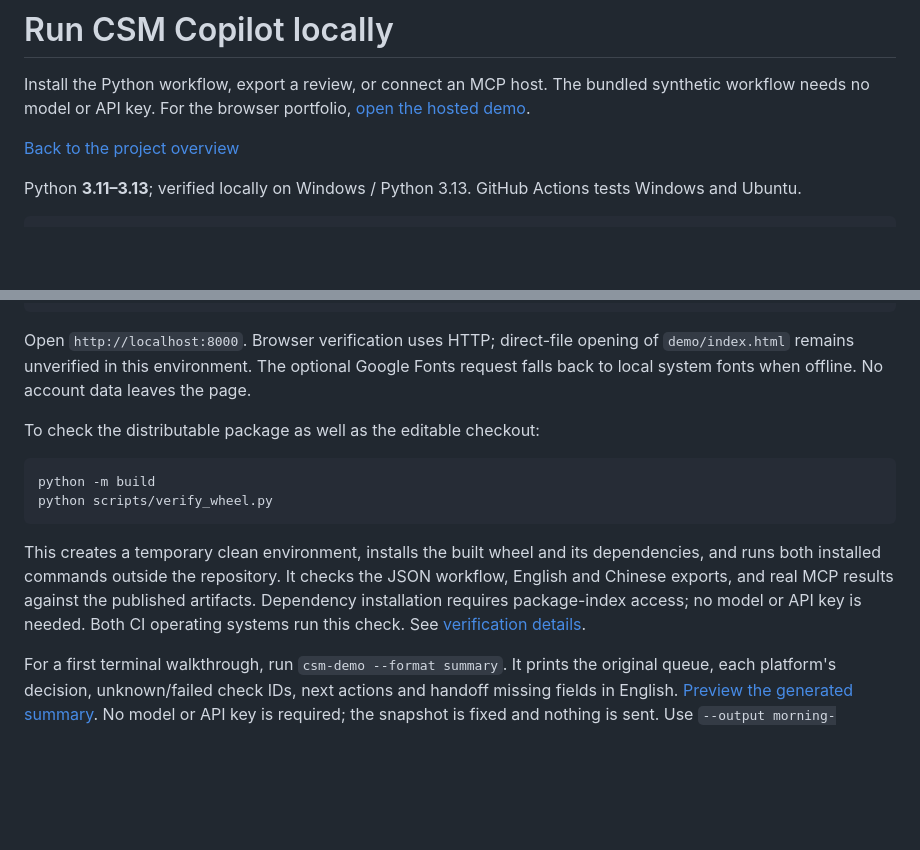
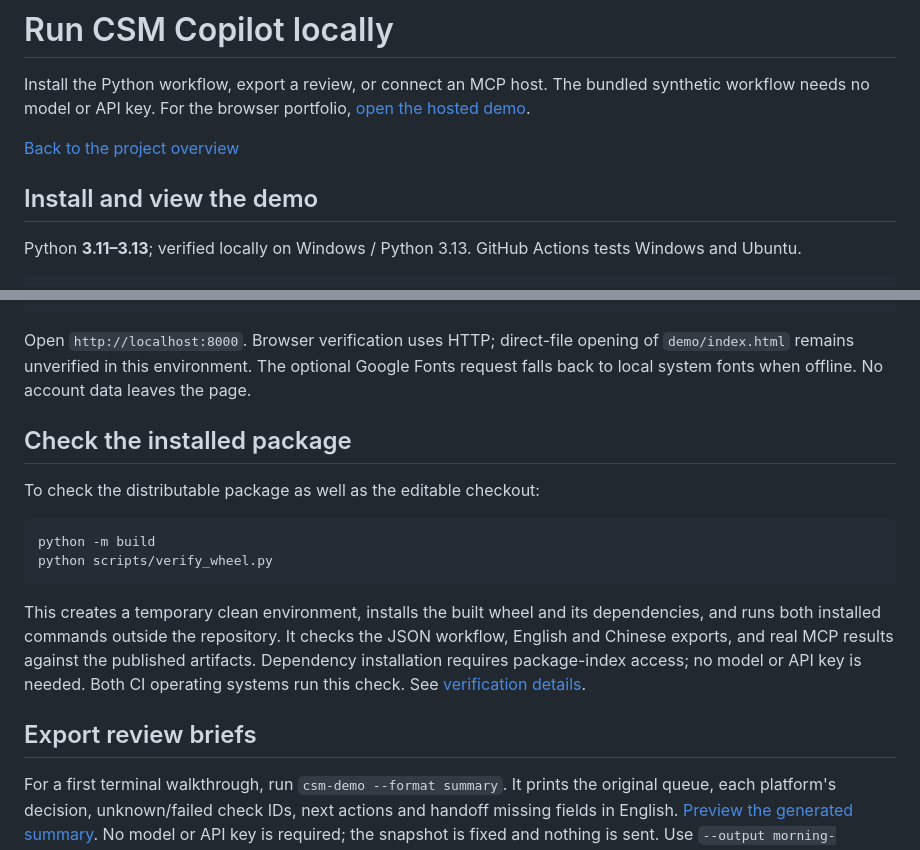
Before and after one commit to Yuchi-Wang02/csm-copilot, a Markdown page: docs/LOCAL_SETUP.md, 2 parts joined by grey strips. Rendered like a GitHub page; blank space fills up the shorter version.

````diff
--- a/docs/LOCAL_SETUP.md
+++ b/docs/LOCAL_SETUP.md
@@ -3,6 +3,8 @@
 Install the Python workflow, export a review, or connect an MCP host. The bundled synthetic workflow needs no model or API key. For the browser portfolio, [open the hosted demo](https://yuchi-wang02.github.io/csm-copilot/).
 
 [Back to the project overview](../README.md)
+
+## Install and view the demo
 
 Python **3.11–3.13**; verified locally on Windows / Python 3.13. GitHub Actions tests Windows and Ubuntu.
 
@@ -37,6 +39,8 @@ python -m http.server 8000 --directory demo
 
 Open `http://localhost:8000`. Browser verification uses HTTP; direct-file opening of `demo/index.html` remains unverified in this environment. The optional Google Fonts request falls back to local system fonts when offline. No account data leaves the page.
 
+## Check the installed package
+
 To check the distributable package as well as the editable checkout:
 
 ```sh
@@ -45,6 +49,8 @@ python scripts/verify_wheel.py
 ```
 
 This creates a temporary clean environment, installs the built wheel and its dependencies, and runs both installed commands outside the repository. It checks the JSON workflow, English and Chinese exports, and real MCP results against the published artifacts. Dependency installation requires package-index access; no model or API key is needed. Both CI operating systems run this check. See [verification details](VERIFICATION.md#installed-package-check).
+
+## Export review briefs
 
 For a first terminal walkthrough, run `csm-demo --format summary`. It prints the original queue, each platform's decision, unknown/failed check IDs, next actions and handoff missing fields in English. [Preview the generated summary](../evidence/morning-summary.txt). No model or API key is required; the snapshot is fixed and nothing is sent. Use `--output morning-summary.txt` to save it. Summary format covers the full queue; platform selection and Chinese customer drafts use Markdown.
 
````
Also changed, not shown: other parts of docs/LOCAL_SETUP.md (+1 -1 lines), README.md (+1 -9 lines).
